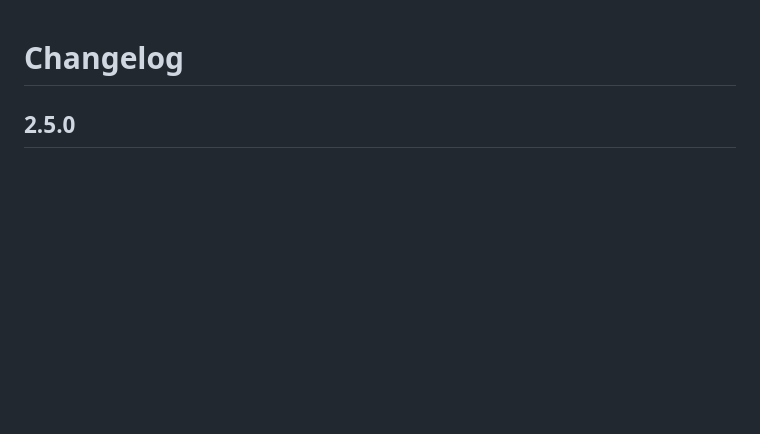
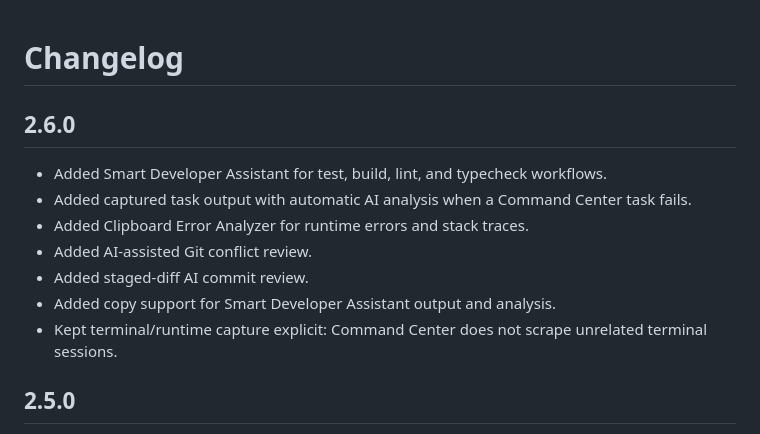
Before and after one commit to gitwithmasum/VS-Code-Command-Center, a Markdown page: CHANGELOG.md, the part around the change. GitHub-like rendering; blank space fills up the shorter version.

Commit message:
docs: add v2.6.0 release notes

```diff
--- a/CHANGELOG.md
+++ b/CHANGELOG.md
@@ -1,4 +1,15 @@
 # Changelog
+
+## 2.6.0
+
+- Added Smart Developer Assistant for test, build, lint, and typecheck workflows.
+- Added captured task output with automatic AI analysis when a Command Center task fails.
+- Added Clipboard Error Analyzer for runtime errors and stack traces.
+- Added AI-assisted Git conflict review.
+- Added staged-diff AI commit review.
+- Added copy support for Smart Developer Assistant output and analysis.
+- Kept terminal/runtime capture explicit: Command Center does not scrape unrelated terminal sessions.
+
 
 ## 2.5.0
 
```
